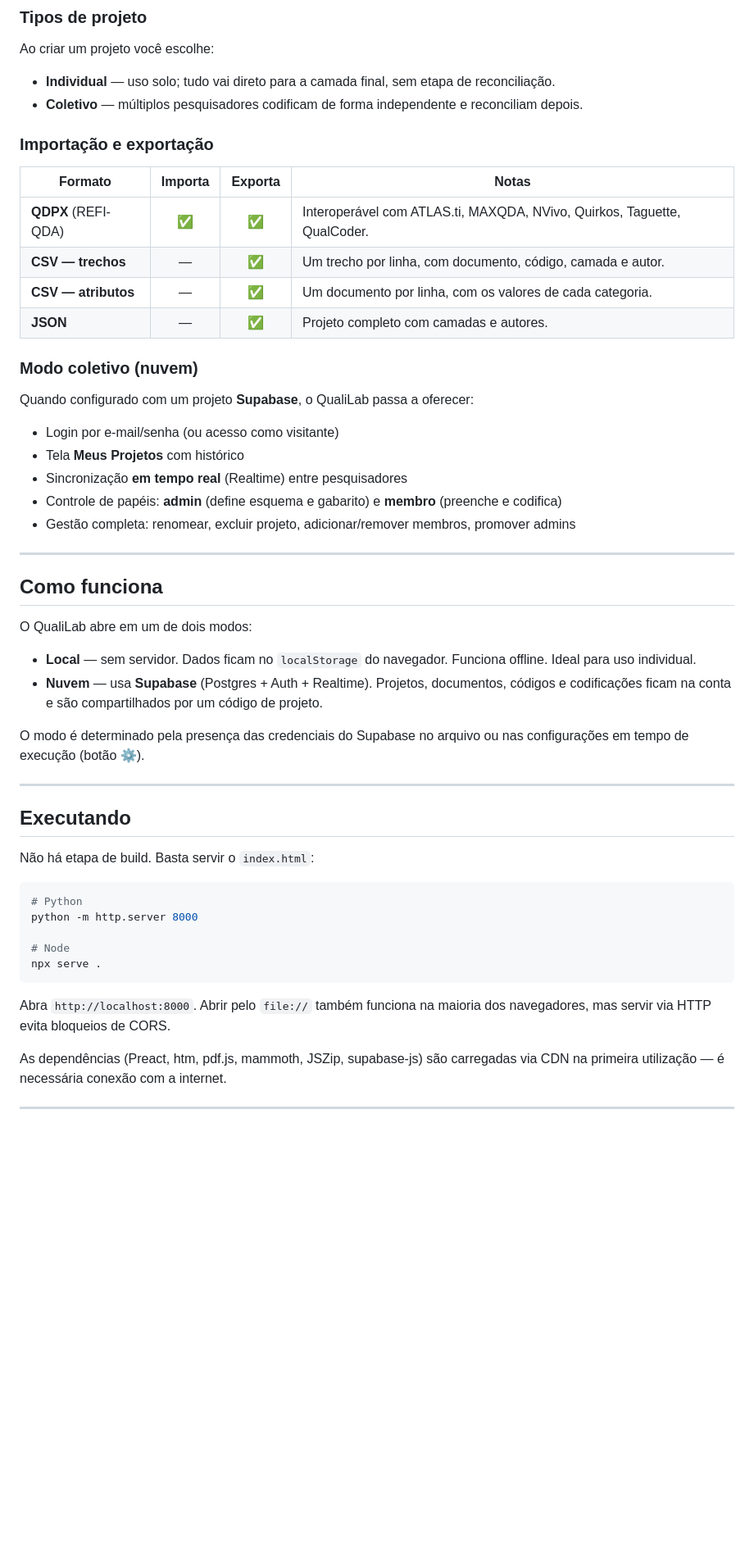
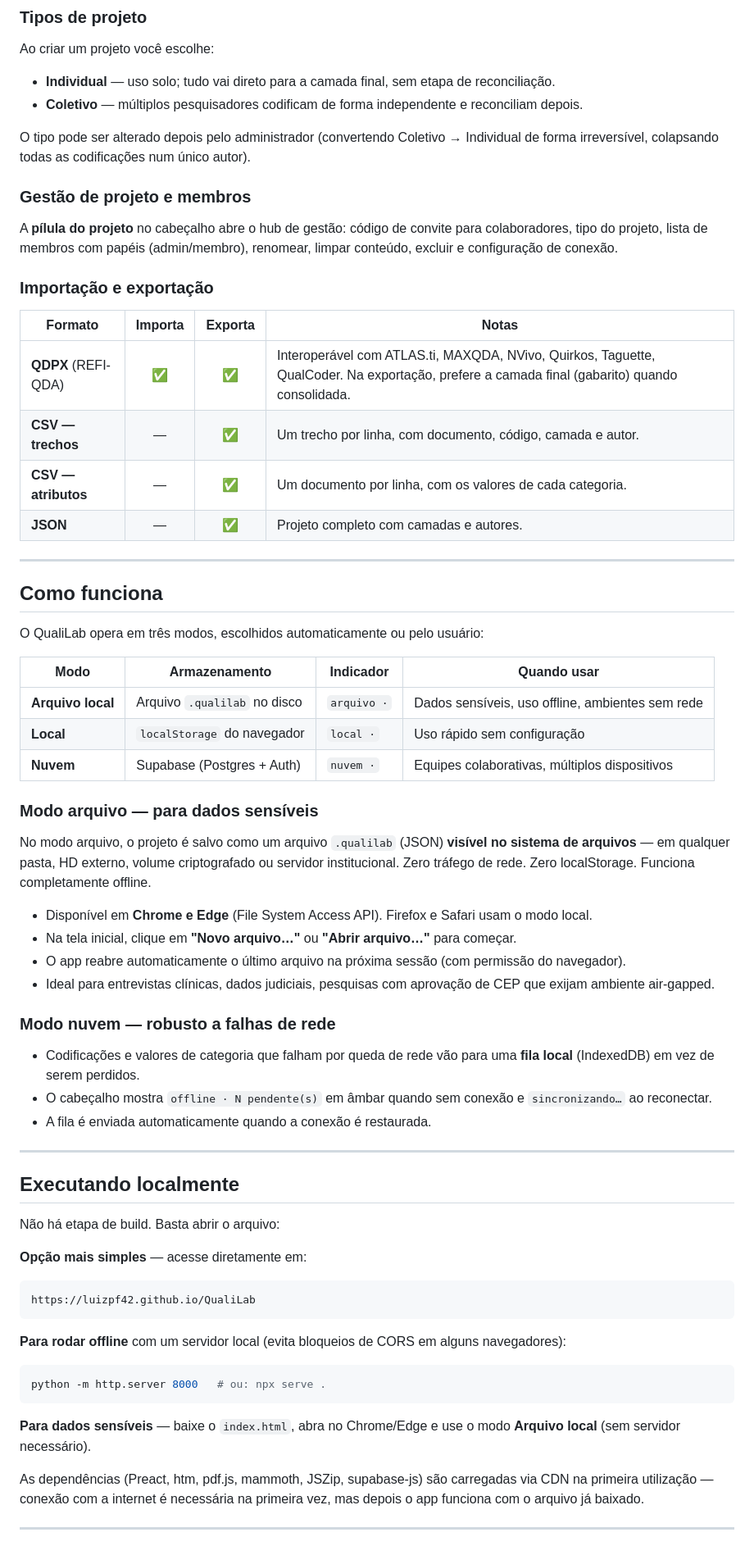
Before and after one commit to LuizPF42/QualiLab, a Markdown page: README.md, the part around one of its changes. Shown at 82% size. Drawn GitHub-style; blank space fills up the shorter version.

Commit message:
Atualiza README: modos de armazenamento, modo arquivo e robustez offline
Co-Authored-By: Claude Sonnet 4.6 <noreply@anthropic.com>

````diff
--- a/README.md
+++ b/README.md
@@ -52,51 +52,66 @@ Ao criar um projeto você escolhe:
 - **Individual** — uso solo; tudo vai direto para a camada final, sem etapa de reconciliação.
 - **Coletivo** — múltiplos pesquisadores codificam de forma independente e reconciliam depois.
 
+O tipo pode ser alterado depois pelo administrador (convertendo Coletivo → Individual de forma irreversível, colapsando todas as codificações num único autor).
+
+### Gestão de projeto e membros
+A **pílula do projeto** no cabeçalho abre o hub de gestão: código de convite para colaboradores, tipo do projeto, lista de membros com papéis (admin/membro), renomear, limpar conteúdo, excluir e configuração de conexão.
+
 ### Importação e exportação
 
 | Formato | Importa | Exporta | Notas |
 |---|:---:|:---:|---|
-| **QDPX** (REFI-QDA) | ✅ | ✅ | Interoperável com ATLAS.ti, MAXQDA, NVivo, Quirkos, Taguette, QualCoder. |
+| **QDPX** (REFI-QDA) | ✅ | ✅ | Interoperável com ATLAS.ti, MAXQDA, NVivo, Quirkos, Taguette, QualCoder. Na exportação, prefere a camada final (gabarito) quando consolidada. |
 | **CSV — trechos** | — | ✅ | Um trecho por linha, com documento, código, camada e autor. |
 | **CSV — atributos** | — | ✅ | Um documento por linha, com os valores de cada categoria. |
 | **JSON** | — | ✅ | Projeto completo com camadas e autores. |
-
-### Modo coletivo (nuvem)
-Quando configurado com um projeto **Supabase**, o QualiLab passa a oferecer:
-- Login por e-mail/senha (ou acesso como visitante)
-- Tela **Meus Projetos** com histórico
-- Sincronização **em tempo real** (Realtime) entre pesquisadores
-- Controle de papéis: **admin** (define esquema e gabarito) e **membro** (preenche e codifica)
-- Gestão completa: renomear, excluir projeto, adicionar/remover membros, promover admins
 
 ---
 
 ## Como funciona
 
-O QualiLab abre em um de dois modos:
+O QualiLab opera em três modos, escolhidos automaticamente ou pelo usuário:
 
-- **Local** — sem servidor. Dados ficam no `localStorage` do navegador. Funciona offline. Ideal para uso individual.
-- **Nuvem** — usa **Supabase** (Postgres + Auth + Realtime). Projetos, documentos, códigos e codificações ficam na conta e são compartilhados por um código de projeto.
+| Modo | Armazenamento | Indicador | Quando usar |
+|---|---|---|---|
+| **Arquivo local** | Arquivo `.qualilab` no disco | `arquivo ·` | Dados sensíveis, uso offline, ambientes sem rede |
+| **Local** | `localStorage` do navegador | `local ·` | Uso rápido sem configuração |
+| **Nuvem** | Supabase (Postgres + Auth) | `nuvem ·` | Equipes colaborativas, múltiplos dispositivos |
 
-O modo é determinado pela presença das credenciais do Supabase no arquivo ou nas configurações em tempo de execução (botão **⚙**).
+### Modo arquivo — para dados sensíveis
+
+No modo arquivo, o projeto é salvo como um arquivo `.qualilab` (JSON) **visível no sistema de arquivos** — em qualquer pasta, HD externo, volume criptografado ou servidor institucional. Zero tráfego de rede. Zero localStorage. Funciona completamente offline.
+
+- Disponível em **Chrome e Edge** (File System Access API). Firefox e Safari usam o modo local.
+- Na tela inicial, clique em **"Novo arquivo…"** ou **"Abrir arquivo…"** para começar.
+- O app reabre automaticamente o último arquivo na próxima sessão (com permissão do navegador).
+- Ideal para entrevistas clínicas, dados judiciais, pesquisas com aprovação de CEP que exijam ambiente air-gapped.
+
+### Modo nuvem — robusto a falhas de rede
+
+- Codificações e valores de categoria que falham por queda de rede vão para uma **fila local** (IndexedDB) em vez de serem perdidos.
+- O cabeçalho mostra `offline · N pendente(s)` em âmbar quando sem conexão e `sincronizando…` ao reconectar.
+- A fila é enviada automaticamente quando a conexão é restaurada.
 
 ---
 
-## Executando
+## Executando localmente
 
-Não há etapa de build. Basta servir o `index.html`:
+Não há etapa de build. Basta abrir o arquivo:
 
-```bash
-# Python
-python -m http.server 8000
-
-# Node
-npx serve .
+**Opção mais simples** — acesse diretamente em:
+```
+https://luizpf42.github.io/QualiLab
 ```
 
-Abra `http://localhost:8000`. Abrir pelo `file://` também funciona na maioria dos navegadores, mas servir via HTTP evita bloqueios de CORS.
+**Para rodar offline** com um servidor local (evita bloqueios de CORS em alguns navegadores):
+```bash
+python -m http.server 8000   # ou: npx serve .
+```
 
-As dependências (Preact, htm, pdf.js, mammoth, JSZip, supabase-js) são carregadas via CDN na primeira utilização — é necessária conexão com a internet.
+**Para dados sensíveis** — baixe o `index.html`, abra no Chrome/Edge e use o modo **Arquivo local** (sem servidor necessário).
+
+As dependências (Preact, htm, pdf.js, mammoth, JSZip, supabase-js) são carregadas via CDN na primeira utilização — conexão com a internet é necessária na primeira vez, mas depois o app funciona com o arquivo já baixado.
 
 ---
 
````
Also changed, not shown: other parts of README.md (+5 -24 lines).
